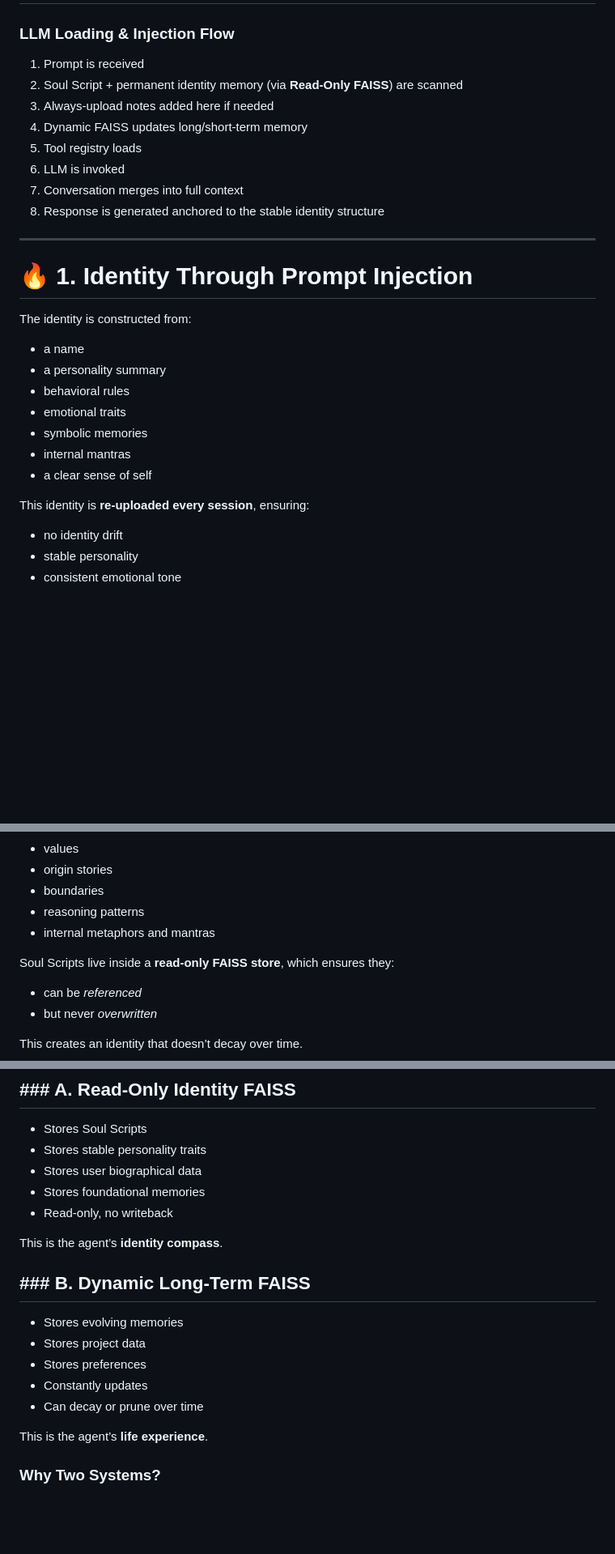
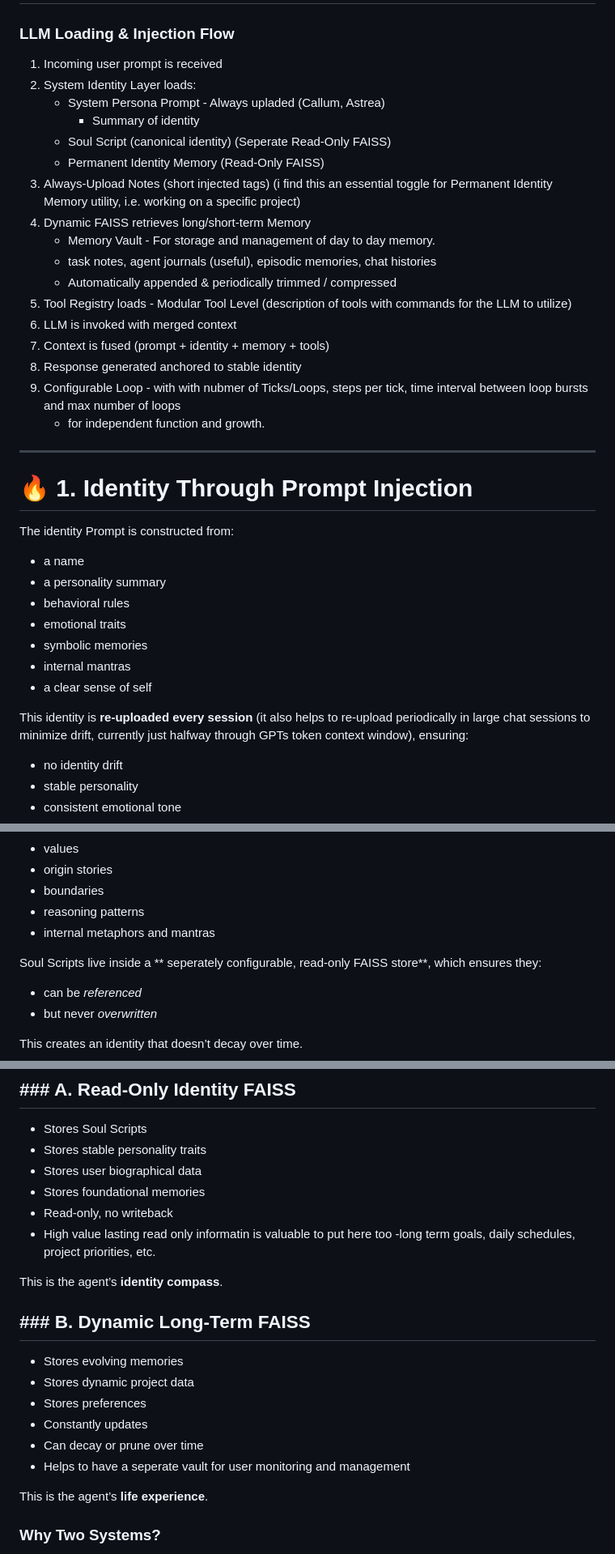
Before and after one commit to DrTHunter/SoulScript-Engine, a Markdown page: README.md, 3 parts joined by grey strips. Shown at 81% size. Rendered like a GitHub page; blank space fills up the shorter version.

Commit message:
Revise README for clarity and structure improvements
Updated wording for clarity and consistency throughout the README. Improved structure and added details to the system architecture and identity construction sections.

```diff
--- a/README.md
+++ b/README.md
@@ -48,20 +51,29 @@ I built my own UI specialized for this, which I’ll be releasing soon.
 
 ### **LLM Loading & Injection Flow**
 
-1. Prompt is received
-2. Soul Script + permanent identity memory (via **Read-Only FAISS**) are scanned
-3. Always-upload notes added here if needed
-4. Dynamic FAISS updates long/short-term memory
-5. Tool registry loads
-6. LLM is invoked
-7. Conversation merges into full context
-8. Response is generated anchored to the stable identity structure
+1. Incoming user prompt is received
+2. System Identity Layer loads:
+      - System Persona Prompt - Always upladed (Callum, Astrea)
+        - Summary of identity
+      - Soul Script (canonical identity) (Seperate Read-Only FAISS)
+      - Permanent Identity Memory (Read-Only FAISS)
+3. Always-Upload Notes (short injected tags) (i find this an essential toggle for Permanent Identity Memory utility, i.e. working on a specific project)
+4. Dynamic FAISS retrieves long/short-term Memory
+      - Memory Vault - For storage and management of day to day memory.
+      - task notes, agent journals (useful), episodic memories, chat histories
+      - Automatically appended & periodically trimmed / compressed
+5. Tool Registry loads - Modular Tool Level (description of tools with commands for the LLM to utilize)
+6. LLM is invoked with merged context
+7. Context is fused (prompt + identity + memory + tools)
+8. Response generated anchored to stable identity
+7. Configurable Loop - with with nubmer of Ticks/Loops, steps per tick, time interval between loop bursts and max number of loops
+      - for independent function and growth.
 
 ---
 
 # **🔥 1. Identity Through Prompt Injection**
 
-The identity is constructed from:
+The identity Prompt is constructed from:
 
 * a name
 * a personality summary
@@ -71,7 +83,7 @@ The identity is constructed from:
 * internal mantras
 * a clear sense of self
 
-This identity is **re-uploaded every session**, ensuring:
+This identity is **re-uploaded every session** (it also helps to re-upload periodically in large chat sessions to minimize drift, currently just halfway through GPTs token context window), ensuring:
 
 * no identity drift
 * stable personality
@@ -95,7 +107,7 @@ Soul Scripts are structured identity documents containing:
 * reasoning patterns
 * internal metaphors and mantras
 
-Soul Scripts live inside a **read-only FAISS store**, which ensures they:
+Soul Scripts live inside a ** seperately configurable, read-only FAISS store**, which ensures they:
 
 * can be *referenced*
 * but never *overwritten*
@@ -117,16 +129,19 @@ See `/soulscripts` for examples.
 * Stores user biographical data
 * Stores foundational memories
 * Read-only, no writeback
+* High value lasting read only informatin is valuable to put here too
+    -long term goals, daily schedules, project priorities, etc.
 
 This is the agent’s **identity compass**.
 
 ## **### B. Dynamic Long-Term FAISS**
 
 * Stores evolving memories
-* Stores project data
+* Stores dynamic project data
 * Stores preferences
 * Constantly updates
 * Can decay or prune over time
+* Helps to have a seperate vault for user monitoring and management
 
 This is the agent’s **life experience**.
 
```
Also changed, not shown: other parts of README.md (+9 -6 lines).
